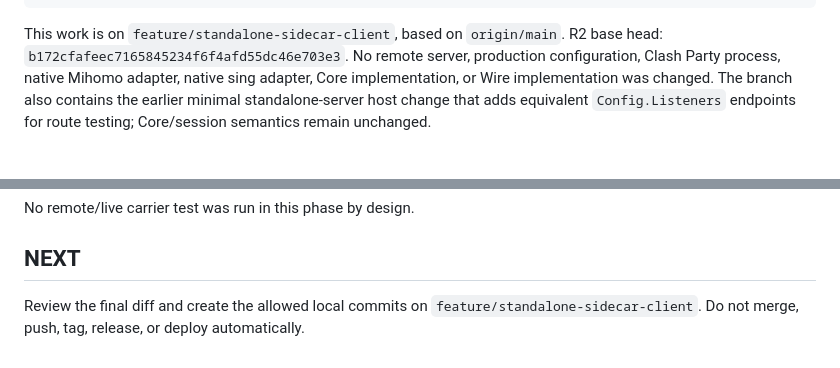
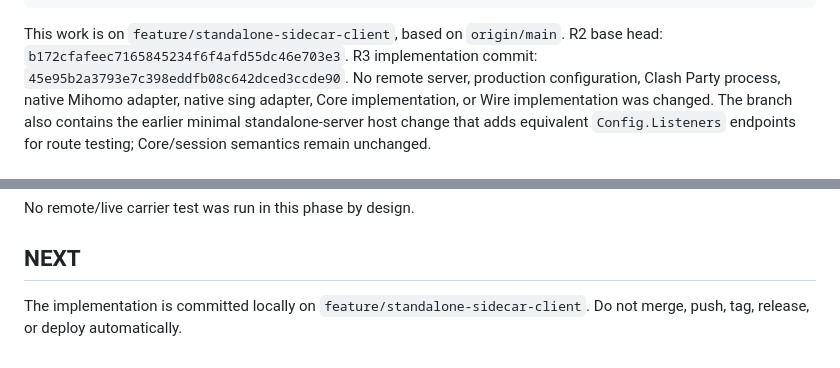
Before and after one commit to Superbias/smp3-multipath-kit-public, a Markdown page: SMP3_STANDALONE_SIDECAR_CLIENT_REPORT.md, 2 parts joined by grey strips. GitHub-like rendering.

```diff
--- a/SMP3_STANDALONE_SIDECAR_CLIENT_REPORT.md
+++ b/SMP3_STANDALONE_SIDECAR_CLIENT_REPORT.md
@@ -19,6 +19,7 @@ PHASE 1 FINAL GATE: PASS
 
 This work is on `feature/standalone-sidecar-client`, based on `origin/main`.
 R2 base head: `b172cfafeec7165845234f6f4afd55dc46e703e3`.
+R3 implementation commit: `45e95b2a3793e7c398eddfb08c642dced3ccde90`.
 No remote server, production configuration, Clash Party process, native Mihomo
 adapter, native sing adapter, Core implementation, or Wire implementation was
 changed. The branch also contains the earlier minimal standalone-server host
@@ -289,6 +290,5 @@ No remote/live carrier test was run in this phase by design.
 
 ## NEXT
 
-Review the final diff and create the allowed local commits on
-`feature/standalone-sidecar-client`. Do not merge, push, tag, release, or deploy
-automatically.
+The implementation is committed locally on `feature/standalone-sidecar-client`.
+Do not merge, push, tag, release, or deploy automatically.
```
